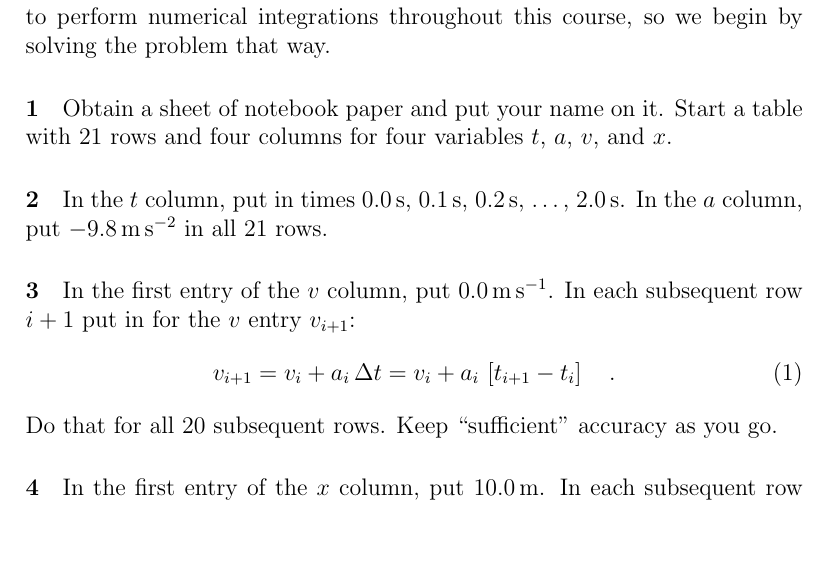
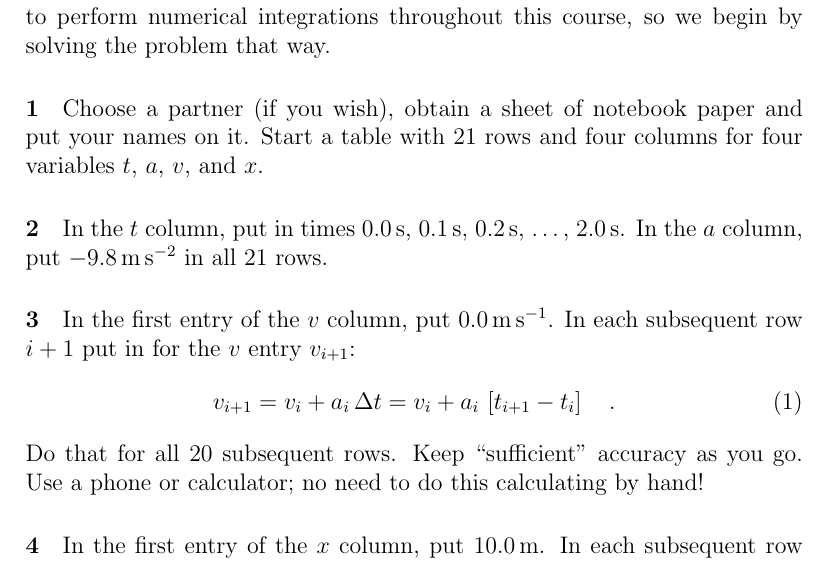
Before and after one commit to davidwhogg/Physics1, a LaTeX document (tex/worksheet_integration.tex): part of page 1 of 2, cut so that both start at the same text, the shorter picture padded with empty space. Compiled offline with pdfLaTeX.

Commit message:
rearrangement, worksheet

```diff
--- a/tex/worksheet_integration.tex
+++ b/tex/worksheet_integration.tex
@@ -15,9 +15,9 @@ resistance?  You will need to perform numerical integrations
 throughout this course, so we begin by solving the problem that way.
 
 \paragraph{\theproblem}\refstepcounter{problem}%
-Obtain a sheet of notebook paper and put your name on it.  Start a
-table with 21 rows and four columns for four variables $t$, $a$, $v$,
-and $x$.
+Choose a partner (if you wish), obtain a sheet of notebook paper and
+put your names on it.  Start a table with 21 rows and four columns for
+four variables $t$, $a$, $v$, and $x$.
 
 \paragraph{\theproblem}\refstepcounter{problem}%
 In the $t$ column, put in times $0.0\,\s$, $0.1\,\s$, $0.2\,\s$,
@@ -31,7 +31,7 @@ subsequent row $i+1$ put in for the $v$ entry $v_{i+1}$:
 v_{i+1}= v_i + a_i\,\Delta t = v_i + a_i\,\left[t_{i+1}-t_i\right] \quad .
 \end{equation}
 Do that for all 20 subsequent rows.  Keep ``sufficient'' accuracy as
-you go.
+you go. Use a phone or calculator; no need to do this calculating by hand!
 
 \paragraph{\theproblem}\refstepcounter{problem}%
 In the first entry of the $x$ column, put $10.0\,\m$.  In each
```
Also changed, not shown: tex/worksheet_rolling.tex (+2 -2 lines), tex/Makefile, 1 other file.
